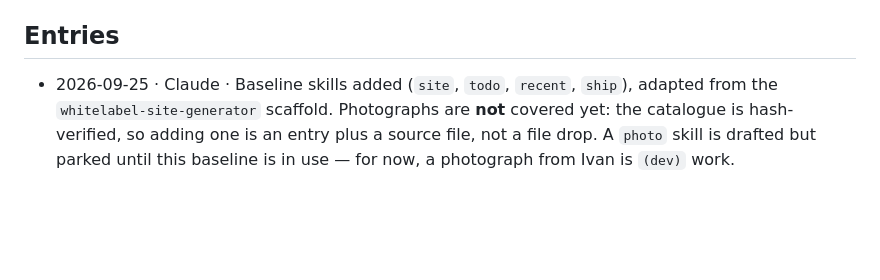
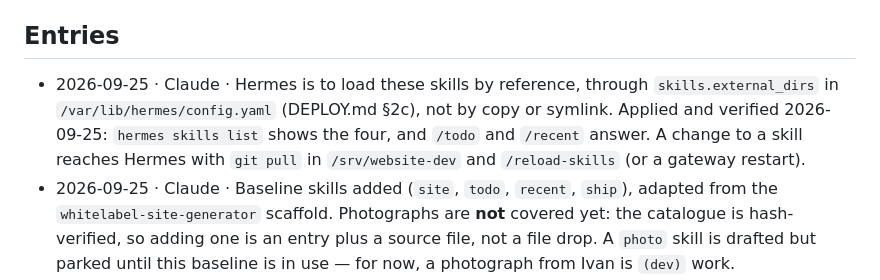
Before and after one commit to ivangetsitdone/website, a Markdown page: app/HANDOFF.md, the part around the change. Rendered like a GitHub page; blank space fills up the shorter version.

```diff
--- a/app/HANDOFF.md
+++ b/app/HANDOFF.md
@@ -51,6 +51,11 @@ dev. Templates, `app/main.py`, `app/data` and `app/print` are live on save.
 
 ## Entries
 
+- 2026-09-25 · Claude · Hermes is to load these skills by reference, through
+  `skills.external_dirs` in `/var/lib/hermes/config.yaml` (DEPLOY.md §2c), not by copy or
+  symlink. Applied and verified 2026-09-25: `hermes skills list` shows the four, and `/todo`
+  and `/recent` answer. A change to a skill reaches Hermes with `git pull` in
+  `/srv/website-dev` and `/reload-skills` (or a gateway restart).
 - 2026-09-25 · Claude · Baseline skills added (`site`, `todo`, `recent`, `ship`), adapted from
   the `whitelabel-site-generator` scaffold. Photographs are **not** covered yet: the catalogue
   is hash-verified, so adding one is an entry plus a source file, not a file drop. A `photo`
```
Also changed, not shown: DEPLOY.md (+30 -1 lines).
